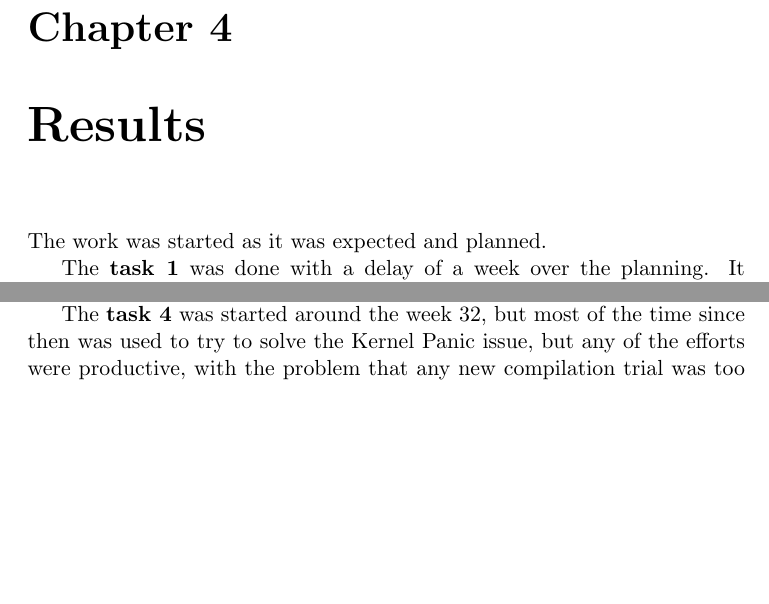
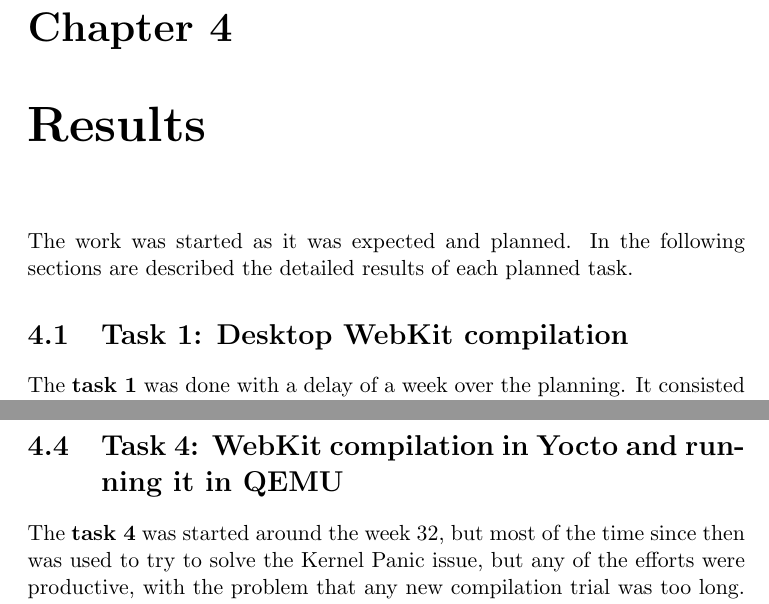
Before and after one commit to antarilos/thesisDoc, a LaTeX thesis (thesis.tex): two parts of pages 14 and 15 of 19 before the commit and two parts of pages 14 and 16 of 20 after it, joined at a grey line, cut so that both start at the same text, the shorter picture padded with empty space. Compiled offline with pdfLaTeX.

Commit message:
Modified the results chapter to have each task in its own section.

```diff
--- a/thesis.tex
+++ b/thesis.tex
@@ -212,8 +212,9 @@ w39 &  & 5. Report & Meeting (27/09/2012) \\
 \end{table}
 
 \chapter{Results}
-The work was started as it was expected and planned.
+The work was started as it was expected and planned. In the following sections are described the detailed results of each planned task.
 
+\section{Task 1: Desktop WebKit compilation}
 The \textbf{task 1} was done with a delay of a week over the planning. It consisted of getting the WebKit code, reading the building WebKitGTK+\cite{build webkitgtk+} documentation, and compiling it.
 For the first time it was tried to download the WebKit code using its official SVN repository, but it was so hard, because there is a lot of code to download and the repository checkout failed all the times it was tried. Then it was done cloning the git repository of WebKit\cite{git webkit}, which took about 3 hours to be done, but it worked on the first time.
 While the repository was been cloned, the documentation reading was done, and this helps saving some time.
@@ -265,6 +268,7 @@ A solution was proposed by the tutor to configure the Yocto environment to compi
 
 This creates an environment capable of compiling for ARMv7 processors, but another problem related with the emulator appeared. When running the emulator with any image created this way, it results in a Kernel Panic error.
 
+\section{Task 4: WebKit compilation in Yocto and running it in QEMU}
 The \textbf{task 4} was started around the week 32, but most of the time since then was used to try to solve the Kernel Panic issue, but any of the efforts were productive, with the problem that any new compilation trial was too long. In paralell were made some recipes creations, but they were quite a black box job, due to the imposibility of a real testing.
 
 \chapter{Personal evaluation}
```
Also changed, not shown: thesis.tex (2 more changed lines).
